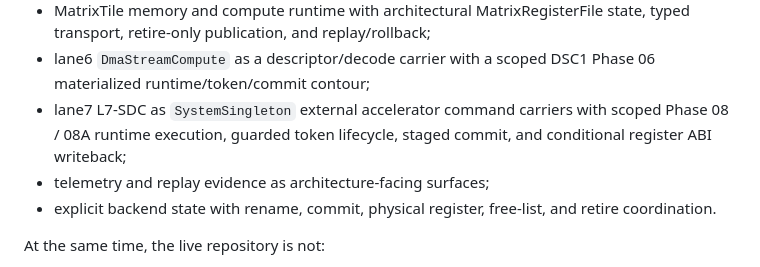
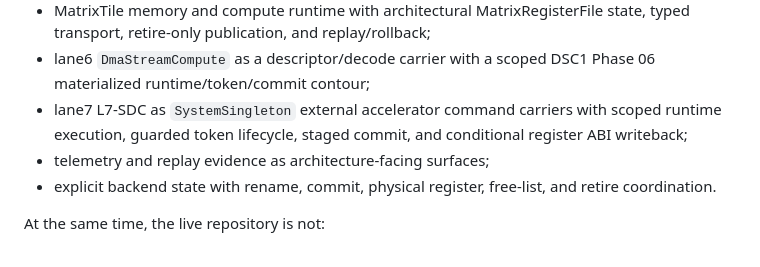
Before and after one commit to yuriyyak23/HybridCPU-v2, a Markdown page: README.md, the part around the change. GitHub-like rendering.

```diff
--- a/README.md
+++ b/README.md
@@ -105,7 +105,7 @@ The current codebase implements:
 - MatrixTile memory and compute runtime with architectural MatrixRegisterFile
   state, typed transport, retire-only publication, and replay/rollback;
 - lane6 `DmaStreamCompute` as a descriptor/decode carrier with a scoped DSC1 Phase 06 materialized runtime/token/commit contour;
-- lane7 L7-SDC as `SystemSingleton` external accelerator command carriers with scoped Phase 08 / 08A runtime execution, guarded token lifecycle, staged commit, and conditional register ABI writeback;
+- lane7 L7-SDC as `SystemSingleton` external accelerator command carriers with scoped runtime execution, guarded token lifecycle, staged commit, and conditional register ABI writeback;
 - telemetry and replay evidence as architecture-facing surfaces;
 - explicit backend state with rename, commit, physical register, free-list, and retire coordination.
 
```
